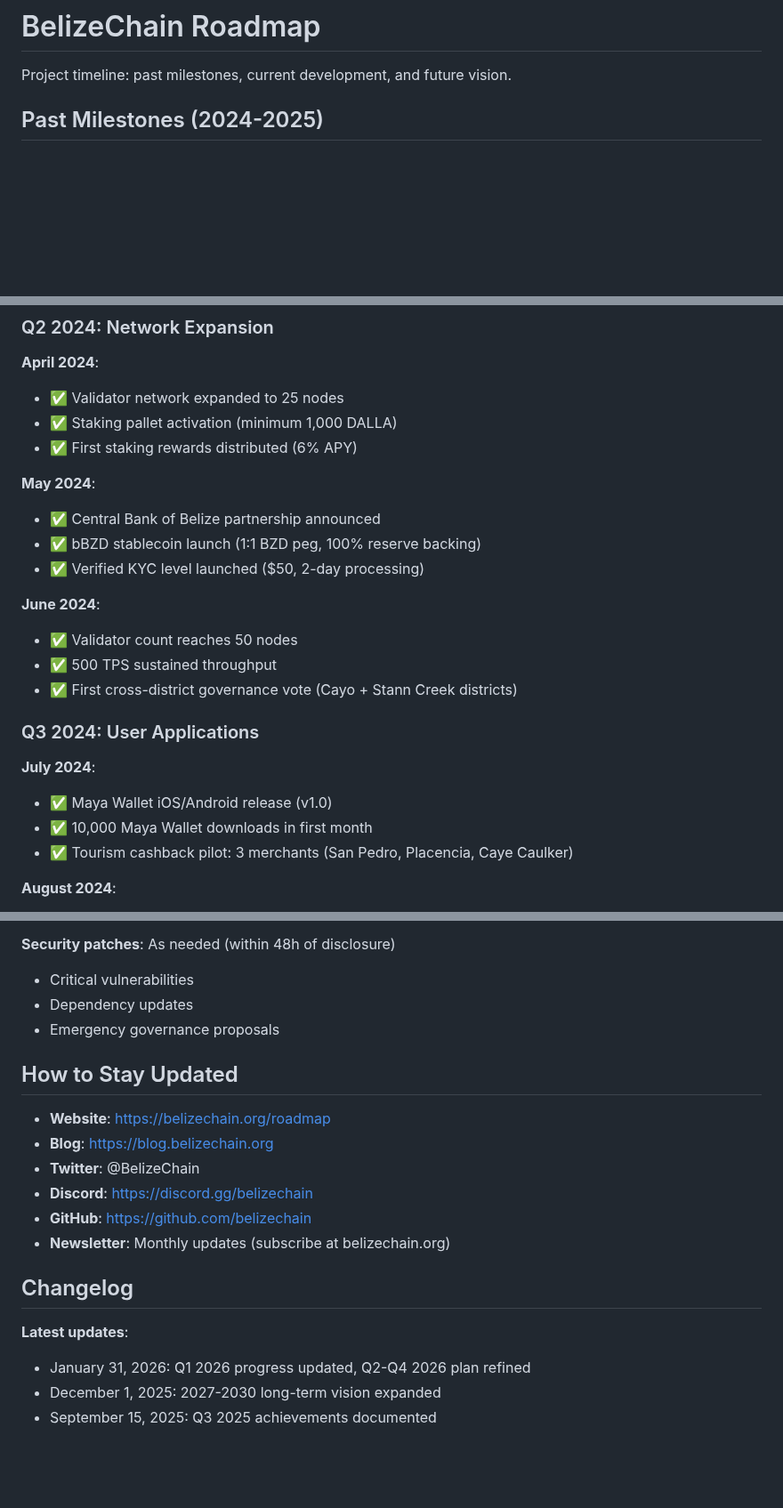
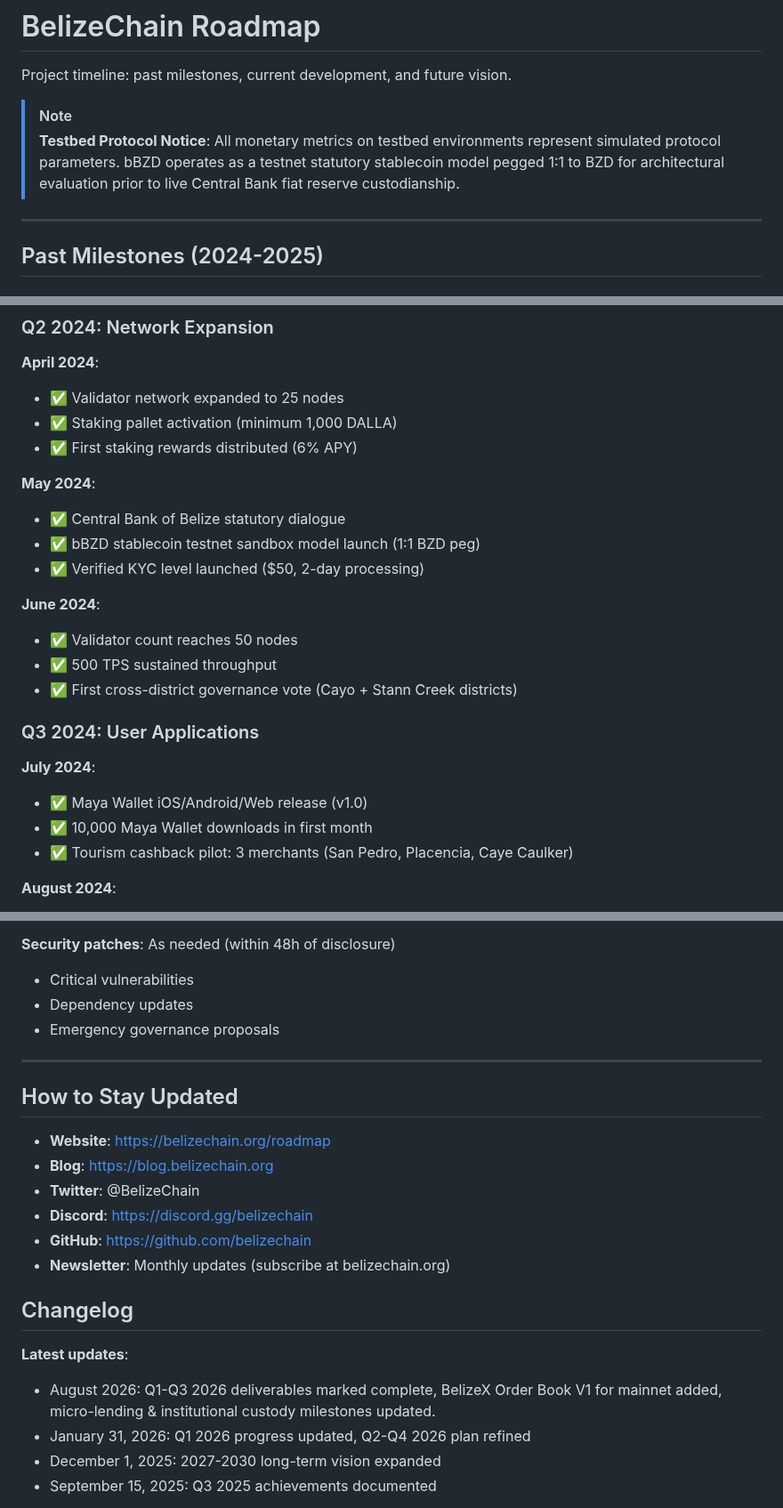
Before and after one commit to BelizeChain/belizechain, a Markdown page: docs/ROADMAP.md, 3 parts joined by grey strips. Shown at 89% size. Drawn GitHub-style; blank space fills up the shorter version.

```diff
--- a/docs/ROADMAP.md
+++ b/docs/ROADMAP.md
@@ -1,6 +1,11 @@
 # BelizeChain Roadmap
 
 Project timeline: past milestones, current development, and future vision.
+
+> [!NOTE]
+> **Testbed Protocol Notice**: All monetary metrics on testbed environments represent simulated protocol parameters. bBZD operates as a testnet statutory stablecoin model pegged 1:1 to BZD for architectural evaluation prior to live Central Bank fiat reserve custodianship.
+
+---
 
 ## Past Milestones (2024-2025)
 
@@ -30,8 +35,8 @@ Project timeline: past milestones, current development, and future vision.
 - ✅ First staking rewards distributed (6% APY)
 
 **May 2024**:
-- ✅ Central Bank of Belize partnership announced
-- ✅ bBZD stablecoin launch (1:1 BZD peg, 100% reserve backing)
+- ✅ Central Bank of Belize statutory dialogue
+- ✅ bBZD stablecoin testnet sandbox model launch (1:1 BZD peg)
 - ✅ Verified KYC level launched ($50, 2-day processing)
 
 **June 2024**:
@@ -42,7 +47,7 @@ Project timeline: past milestones, current development, and future vision.
 ### Q3 2024: User Applications
 
 **July 2024**:
-- ✅ Maya Wallet iOS/Android release (v1.0)
+- ✅ Maya Wallet iOS/Android/Web release (v1.0)
 - ✅ 10,000 Maya Wallet downloads in first month
 - ✅ Tourism cashback pilot: 3 merchants (San Pedro, Placencia, Caye Caulker)
 
@@ -339,6 +343,8 @@ We actively incorporate community input into our roadmap:
 - Dependency updates
 - Emergency governance proposals
 
+---
+
 ## How to Stay Updated
 
 - **Website**: https://belizechain.org/roadmap
@@ -348,9 +354,11 @@ We actively incorporate community input into our roadmap:
 - **GitHub**: https://github.com/belizechain
 - **Newsletter**: Monthly updates (subscribe at belizechain.org)
 
+
 ## Changelog
 
 **Latest updates**:
+- August 2026: Q1-Q3 2026 deliverables marked complete, BelizeX Order Book V1 for mainnet added, micro-lending & institutional custody milestones updated.
 - January 31, 2026: Q1 2026 progress updated, Q2-Q4 2026 plan refined
 - December 1, 2025: 2027-2030 long-term vision expanded
 - September 15, 2025: Q3 2025 achievements documented
```
Also changed, not shown: other parts of docs/ROADMAP.md (+68 -69 lines).
